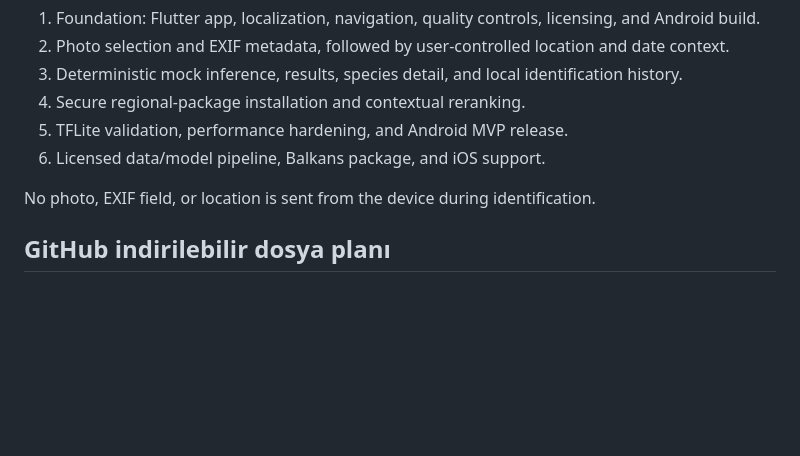
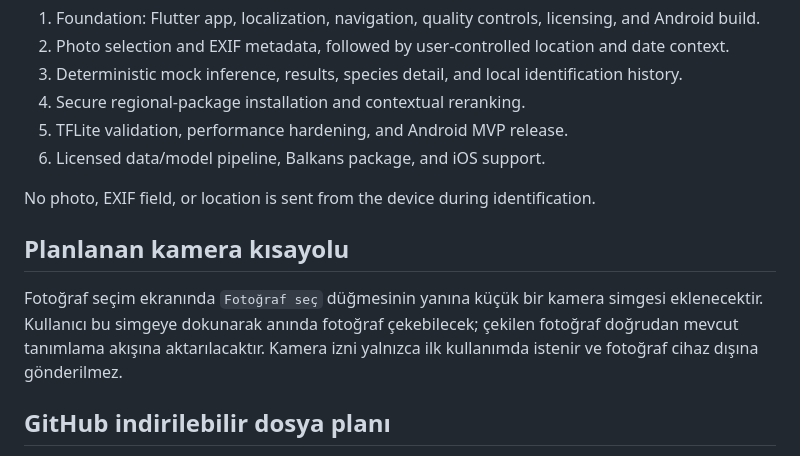
Before and after one commit to arduhoby/firbird, a Markdown page: docs/PROJECT_PLAN.md, the part around the change. GitHub-like rendering; blank space fills up the shorter version.

Commit message:
Add camera shortcut plan

```diff
--- a/docs/PROJECT_PLAN.md
+++ b/docs/PROJECT_PLAN.md
@@ -12,6 +12,10 @@ FirBird is an offline-first, open-source bird identification application. The An
 6. Licensed data/model pipeline, Balkans package, and iOS support.
 
 No photo, EXIF field, or location is sent from the device during identification.
+
+## Planlanan kamera kısayolu
+
+Fotoğraf seçim ekranında `Fotoğraf seç` düğmesinin yanına küçük bir kamera simgesi eklenecektir. Kullanıcı bu simgeye dokunarak anında fotoğraf çekebilecek; çekilen fotoğraf doğrudan mevcut tanımlama akışına aktarılacaktır. Kamera izni yalnızca ilk kullanımda istenir ve fotoğraf cihaz dışına gönderilmez.
 
 ## GitHub indirilebilir dosya planı
 
```
